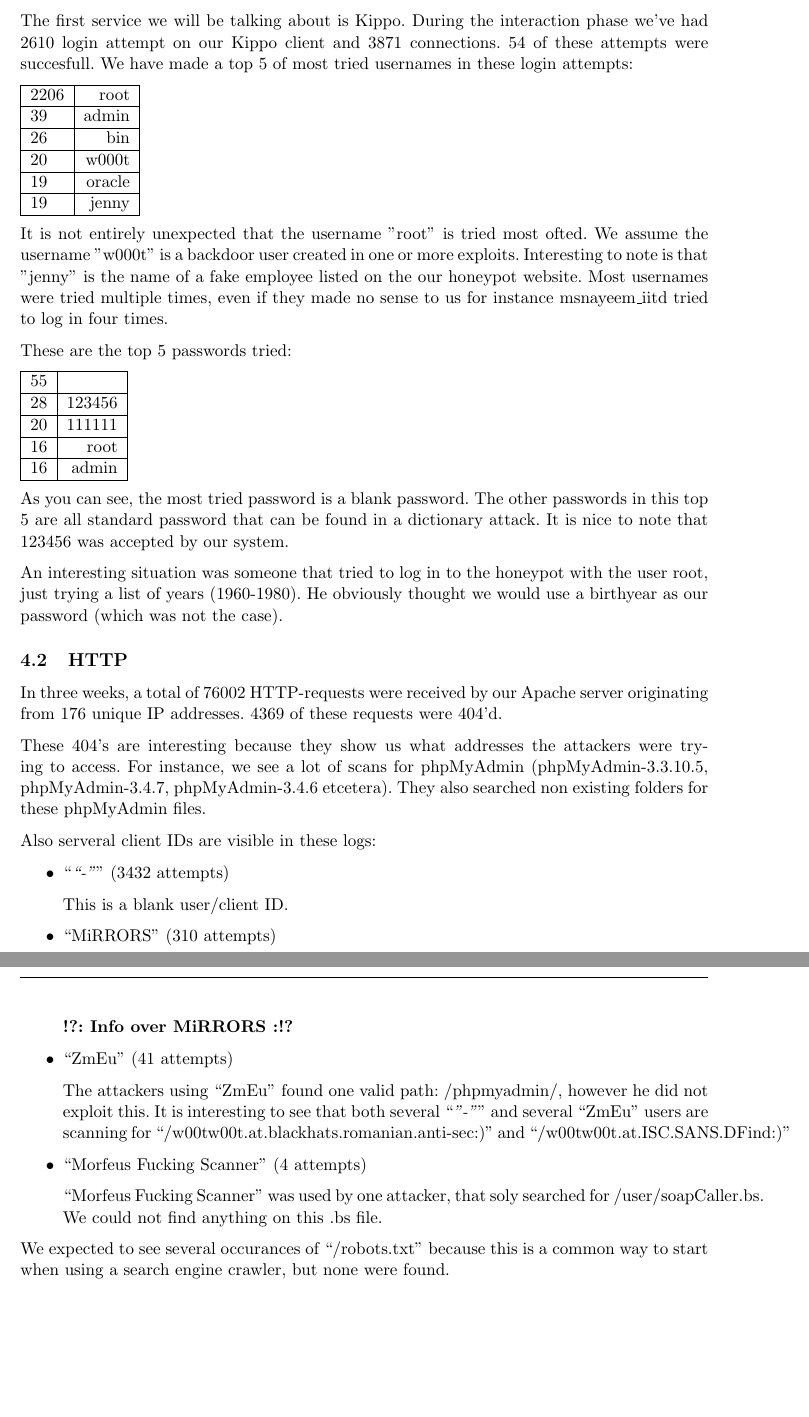
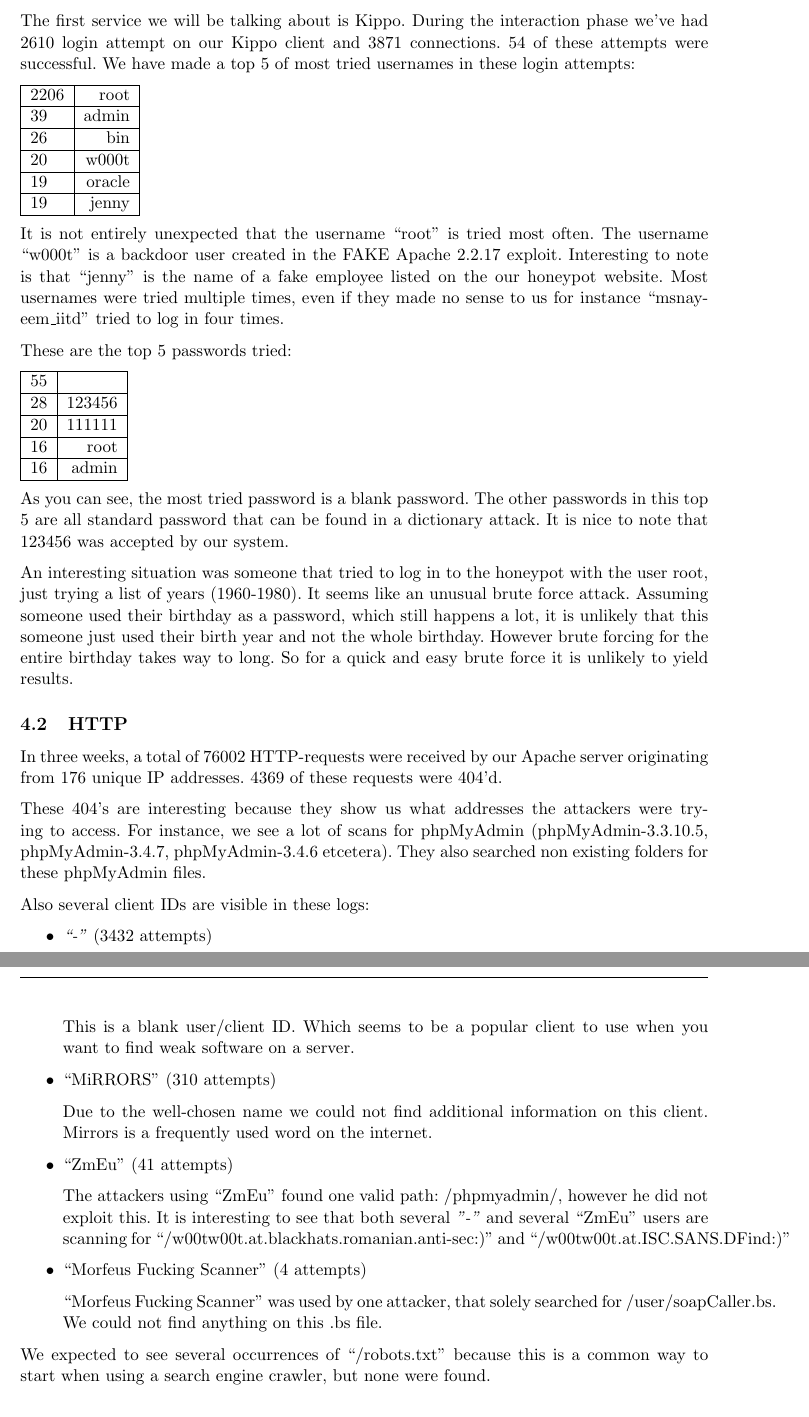
Before and after one commit to ToasterNL/Network_Security_Honeypot, a LaTeX document (Paper_honeypot.tex): two parts of pages 6 and 7 of 8, joined at a grey line, cut so that both start at the same text, the shorter picture padded with empty space. Compiled offline with pdfLaTeX.

Commit message:
Verdere aanpassingen

```diff
--- a/Paper_honeypot.tex
+++ b/Paper_honeypot.tex
@@ -222,7 +222,7 @@ During phase 2 we have monitored the honeypot closely and collected data about d
 
 \subsection{Kippo}
 
-The first service we will be talking about is Kippo. During the interaction phase we've had 2610 login attempt on our Kippo client and 3871 connections. 54 of these attempts were succesfull.
+The first service we will be talking about is Kippo. During the interaction phase we've had 2610 login attempt on our Kippo client and 3871 connections. 54 of these attempts were successful.
 We have made a top 5 of most tried usernames in these login attempts:
 
 \begin{tabular}{|l|r|}
@@ -235,10 +235,10 @@ We have made a top 5 of most tried usernames in these login attempts:
 19 & jenny \\ \hline
 \end{tabular}
 
-It is not entirely unexpected that the username "root" is tried most ofted.
-We assume the username "w000t" is a backdoor user created in one or more exploits.
-Interesting to note is that "jenny" is the name of a fake employee listed on the our honeypot website.
-Most usernames were tried multiple times, even if they made no sense to us for instance msnayeem\_iitd tried to log in four times.
+It is not entirely unexpected that the username ``root'' is tried most often.
+The username ``w000t'' is a backdoor user created in the FAKE Apache 2.2.17 exploit.
+Interesting to note is that ``jenny'' is the name of a fake employee listed on the our honeypot website.
+Most usernames were tried multiple times, even if they made no sense to us for instance ``msnayeem\_iitd'' tried to log in four times.
 
 These are the top 5 passwords tried:
 
@@ -252,37 +252,37 @@ These are the top 5 passwords tried:
 16 & admin \\ \hline
 \end{tabular}
 
-
 As you can see, the most tried password is a blank password. The other passwords in this top 5 are all standard password that can be found in a dictionary attack. It is nice to note that 123456 was accepted by our system.
 
-An interesting situation was someone that tried to log in to the honeypot with the user root, just trying a list of years (1960-1980). He obviously thought we would use a birthyear as our password (which was not the case).
+An interesting situation was someone that tried to log in to the honeypot with the user root, just trying a list of years (1960-1980). It seems like an unusual brute force attack. Assuming someone used their birthday as a password, which still happens a lot, it is unlikely that this someone just used their birth year and not the whole birthday. However brute forcing for the entire birthday takes way to long. So for a quick and easy brute force it is unlikely to yield results.
 
 \subsection{HTTP}
 In three weeks, a total of 76002 HTTP-requests were received by our Apache server originating from 176 unique IP addresses. 4369 of these requests were 404'd.
 
 These 404's are interesting because they show us what addresses the attackers were trying to access. For instance, we see a lot of scans for phpMyAdmin (phpMyAdmin-3.3.10.5, phpMyAdmin-3.4.7, phpMyAdmin-3.4.6 etcetera). They also searched non existing folders for these phpMyAdmin files.
 
-Also serveral client IDs are visible in these logs:
+Also several client IDs are visible in these logs:
 
 \begin{itemize}
-\item ``\emph{``-''}'' (3432 attempts)
+\item \emph{``-''} (3432 attempts)
 
-This is a blank user/client ID.
+This is a blank user/client ID. Which seems to be a popular client to use when you want to find weak software on a server.
 
 \item ``MiRRORS'' (310 attempts)
 
-\tocheck{Info over MiRRORS}
+Due to the well-chosen name we could not find additional information on this client. Mirrors is a frequently used word on the internet.
 
 \item ``ZmEu'' (41 attempts)
 
-The attackers using ``ZmEu'' found one valid path: /phpmyadmin/, however he did not exploit this. It is interesting to see that both several ``\emph{''-''}'' and several ``ZmEu'' users are scanning for ``/w00tw00t.at.blackhats.romanian.anti-sec:)'' and ``/w00tw00t.at.ISC.SANS.DFind:)''
+The attackers using ``ZmEu'' found one valid path: /phpmyadmin/, however he did not exploit this.
+It is interesting to see that both several \emph{''-''} and several ``ZmEu'' users are scanning for ``/w00tw00t.at.blackhats.romanian.anti-sec:)'' and ``/w00tw00t.at.ISC.SANS.DFind:)''
 
 \item ``Morfeus Fucking Scanner'' (4 attempts)
 
-``Morfeus Fucking Scanner'' was used by one attacker, that soly searched for /user/soapCaller.bs. We could not find anything on this .bs file.
+``Morfeus Fucking Scanner'' was used by one attacker, that solely searched for /user/soapCaller.bs. We could not find anything on this .bs file.
 \end{itemize}
 
-We expected to see several occurances of ``/robots.txt'' because this is a common way to start when using a search engine crawler, but none were found.
+We expected to see several occurrences of ``/robots.txt'' because this is a common way to start when using a search engine crawler, but none were found.
 
 
 \section{Connection between the attacks}
```
Also changed, not shown: Paper_honeypot.tex (8 more changed lines).
